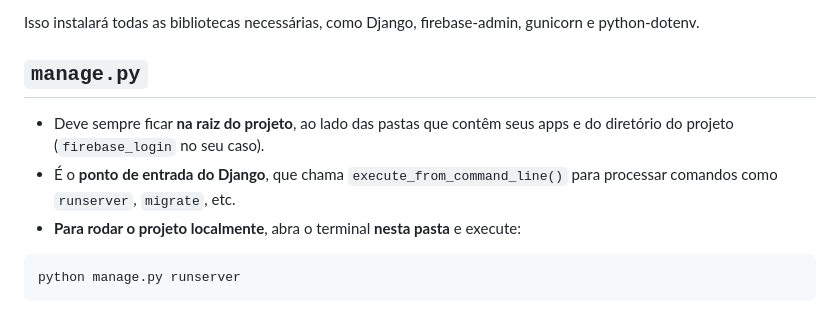
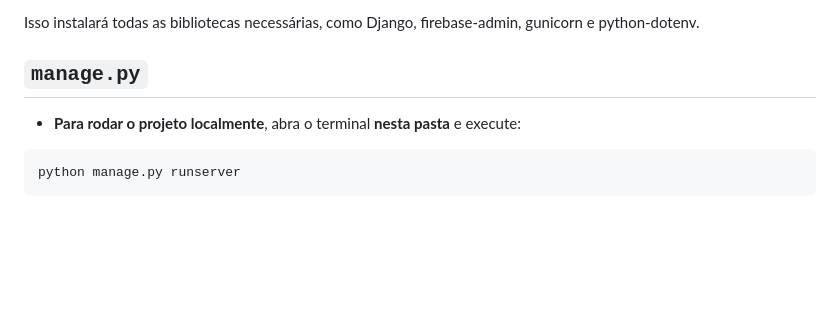
Before and after one commit to EricIkeda1/authfire, a Markdown page: README.md, the part around the change. GitHub-like rendering; blank space fills up the shorter version.

````diff
--- a/README.md
+++ b/README.md
@@ -29,8 +29,6 @@ Isso instalará todas as bibliotecas necessárias, como Django, firebase-admin,
 
 ## `manage.py`
 
-- Deve sempre ficar **na raiz do projeto**, ao lado das pastas que contêm seus apps e do diretório do projeto (`firebase_login` no seu caso).
-- É o **ponto de entrada do Django**, que chama `execute_from_command_line()` para processar comandos como `runserver`, `migrate`, etc.
 - **Para rodar o projeto localmente**, abra o terminal **nesta pasta** e execute:
 
 ```
````
